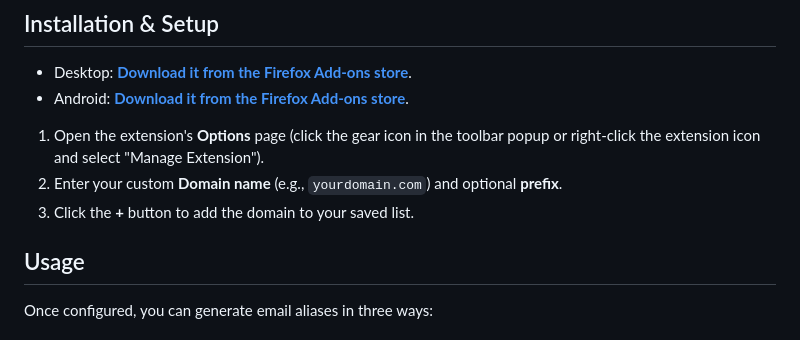
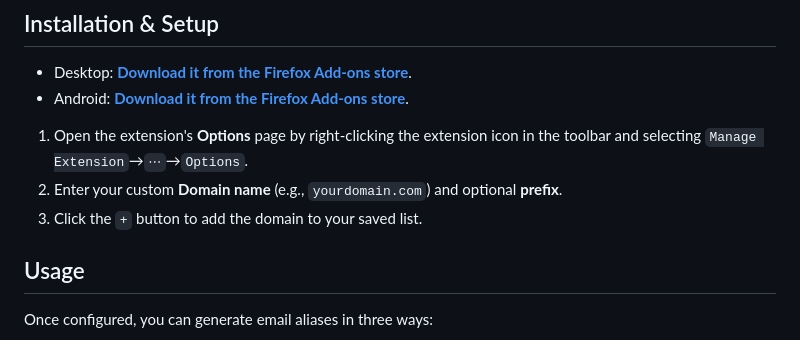
Before and after one commit to ELowry/Site-specific-Email-Generator, a Markdown page: README.md, the part around the change. Drawn GitHub-style.

Commit message:
Slight readme clarificaitons

```diff
--- a/README.md
+++ b/README.md
@@ -34,9 +34,9 @@ This Firefox extension helps you easily sign up anywhere with a dedicated email
 - Desktop: **[Download it from the Firefox Add-ons store](https://addons.mozilla.org/addon/site-specific-email-generator/)**.
 - Android: **[Download it from the Firefox Add-ons store](https://addons.mozilla.org/android/addon/site-specific-email-generator/)**.
 
-1. Open the extension's **Options** page (click the gear icon in the toolbar popup or right-click the extension icon and select "Manage Extension").
+1. Open the extension's **Options** page by right-clicking the extension icon in the toolbar and selecting `Manage Extension`→`⋯`→`Options`.
 2. Enter your custom **Domain name** (e.g., `yourdomain.com`) and optional **prefix**.
-3. Click the **+** button to add the domain to your saved list.
+3. Click the `+` button to add the domain to your saved list.
 
 ## Usage
 
```
